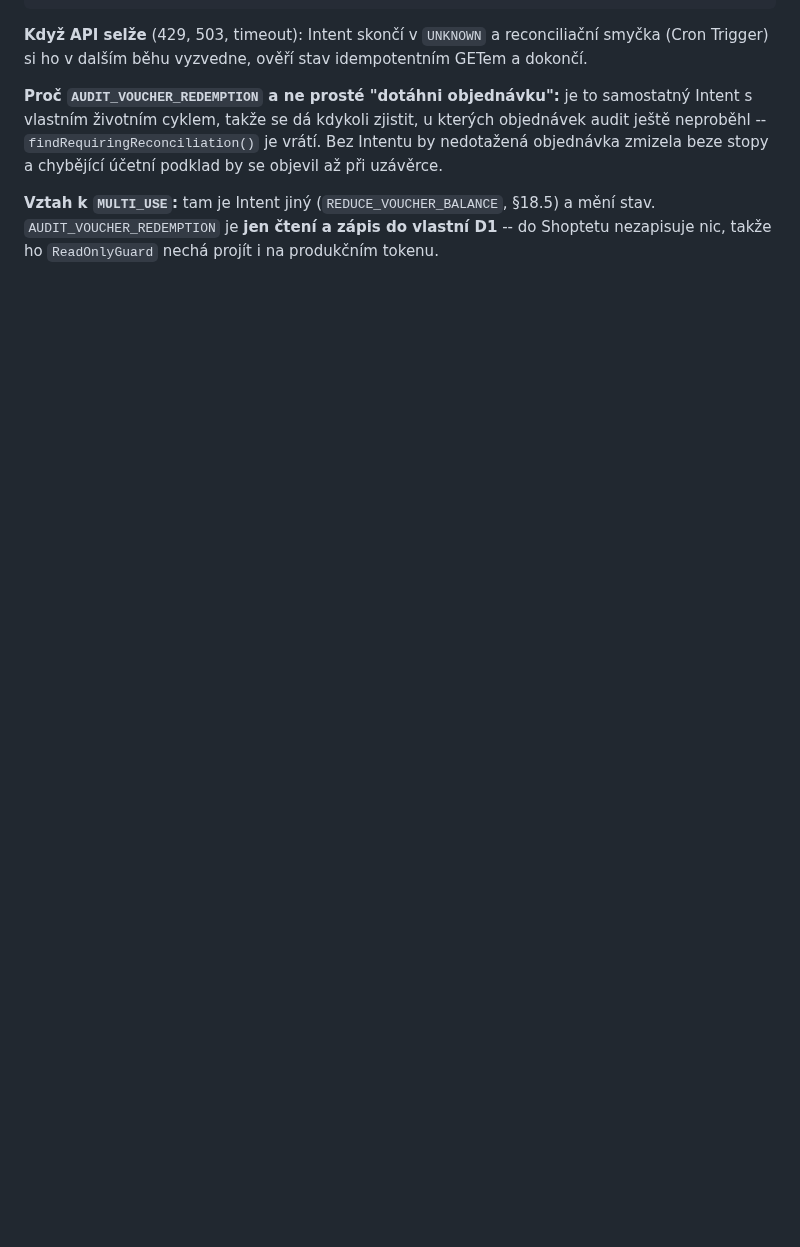
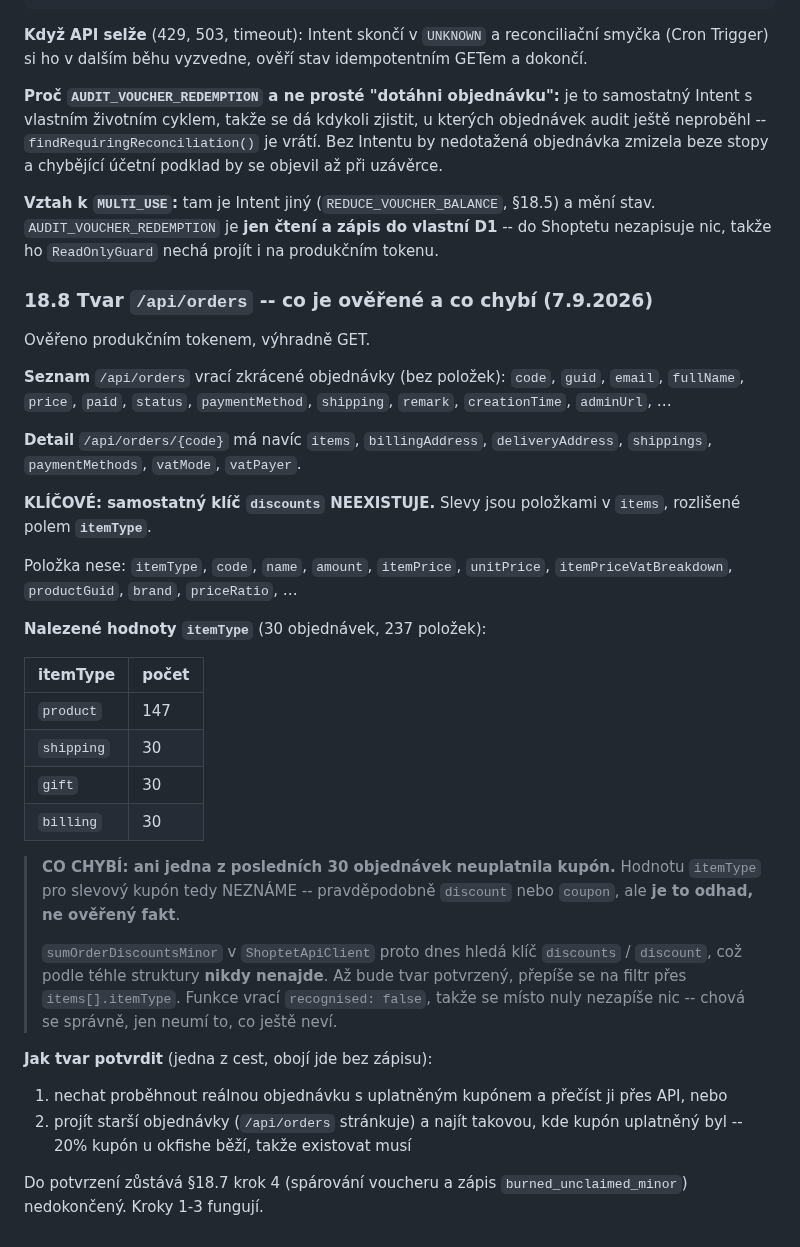
Before and after one commit to L-Code-Dynamics-Dev/nexus, a Markdown page: docs/design-proposals/Digital-Voucher.md, the part around the change. GitHub-like rendering; blank space fills up the shorter version.

Commit message:
docs(voucher): §18.8 -- ověřen tvar /api/orders, chybí jen itemType kupónu
Ověřeno produkčním tokenem, výhradně GET.

KLÍČOVÉ ZJIŠTĚNÍ: samostatný klíč `discounts` v odpovědi NEEXISTUJE.
Slevy jsou položkami v `items`, rozlišené polem `itemType`.

Nalezené hodnoty itemType napříč 30 objednávkami (237 položek):
  product 147, shipping 30, gift 30, billing 30

CO CHYBÍ: ani jedna z posledních 30 objednávek neuplatnila kupón, takže
hodnotu itemType pro slevu NEZNÁME. Pravděpodobně 'discount' nebo
'coupon', ale je to odhad, ne fakt -- a hádat ho nebudu.

DŮSLEDEK: sumOrderDiscountsMinor dnes hledá klíč discounts/discount, což
podle téhle struktury nikdy nenajde. Chová se ale správně -- vrací
recognised: false, takže se místo nuly nezapíše nic. Až bude itemType
potvrzený, přepíše se na filtr přes items[].itemType.

Dvě cesty k potvrzení, obě bez zápisu: nechat proběhnout objednávku
s kupónem, nebo projít starší objednávky (20% kupón u okfishe běží,
takže taková objednávka existovat musí).

Do potvrzení zůstává §18.7 krok 4 nedokončený. Kroky 1-3 fungují.

Co-Authored-By: Claude Opus 5 (1M context) <noreply@anthropic.com>

```diff
--- a/docs/design-proposals/Digital-Voucher.md
+++ b/docs/design-proposals/Digital-Voucher.md
@@ -914,3 +914,48 @@ je vrátí. Bez Intentu by nedotažená objednávka zmizela beze stopy a chyběj
 §18.5) a mění stav. `AUDIT_VOUCHER_REDEMPTION` je **jen čtení a zápis
 do vlastní D1** -- do Shoptetu nezapisuje nic, takže ho `ReadOnlyGuard`
 nechá projít i na produkčním tokenu.
+
+### 18.8 Tvar `/api/orders` -- co je ověřené a co chybí (7.9.2026)
+
+Ověřeno produkčním tokenem, výhradně GET.
+
+**Seznam** `/api/orders` vrací zkrácené objednávky (bez položek):
+`code`, `guid`, `email`, `fullName`, `price`, `paid`, `status`,
+`paymentMethod`, `shipping`, `remark`, `creationTime`, `adminUrl`, …
+
+**Detail** `/api/orders/{code}` má navíc `items`, `billingAddress`,
+`deliveryAddress`, `shippings`, `paymentMethods`, `vatMode`, `vatPayer`.
+
+**KLÍČOVÉ: samostatný klíč `discounts` NEEXISTUJE.** Slevy jsou položkami
+v `items`, rozlišené polem **`itemType`**.
+
+Položka nese: `itemType`, `code`, `name`, `amount`, `itemPrice`,
+`unitPrice`, `itemPriceVatBreakdown`, `productGuid`, `brand`, `priceRatio`, …
+
+**Nalezené hodnoty `itemType`** (30 objednávek, 237 položek):
+
+| itemType | počet |
+|---|---|
+| `product` | 147 |
+| `shipping` | 30 |
+| `gift` | 30 |
+| `billing` | 30 |
+
+> **CO CHYBÍ: ani jedna z posledních 30 objednávek neuplatnila kupón.**
+> Hodnotu `itemType` pro slevový kupón tedy NEZNÁME -- pravděpodobně
+> `discount` nebo `coupon`, ale **je to odhad, ne ověřený fakt**.
+>
+> `sumOrderDiscountsMinor` v `ShoptetApiClient` proto dnes hledá klíč
+> `discounts` / `discount`, což podle téhle struktury **nikdy nenajde**.
+> Až bude tvar potvrzený, přepíše se na filtr přes `items[].itemType`.
+> Funkce vrací `recognised: false`, takže se místo nuly nezapíše nic --
+> chová se správně, jen neumí to, co ještě neví.
+
+**Jak tvar potvrdit** (jedna z cest, obojí jde bez zápisu):
+1. nechat proběhnout reálnou objednávku s uplatněným kupónem a přečíst
+   ji přes API, nebo
+2. projít starší objednávky (`/api/orders` stránkuje) a najít takovou,
+   kde kupón uplatněný byl -- 20% kupón u okfishe běží, takže existovat musí
+
+Do potvrzení zůstává §18.7 krok 4 (spárování voucheru a zápis
+`burned_unclaimed_minor`) nedokončený. Kroky 1-3 fungují.
```
